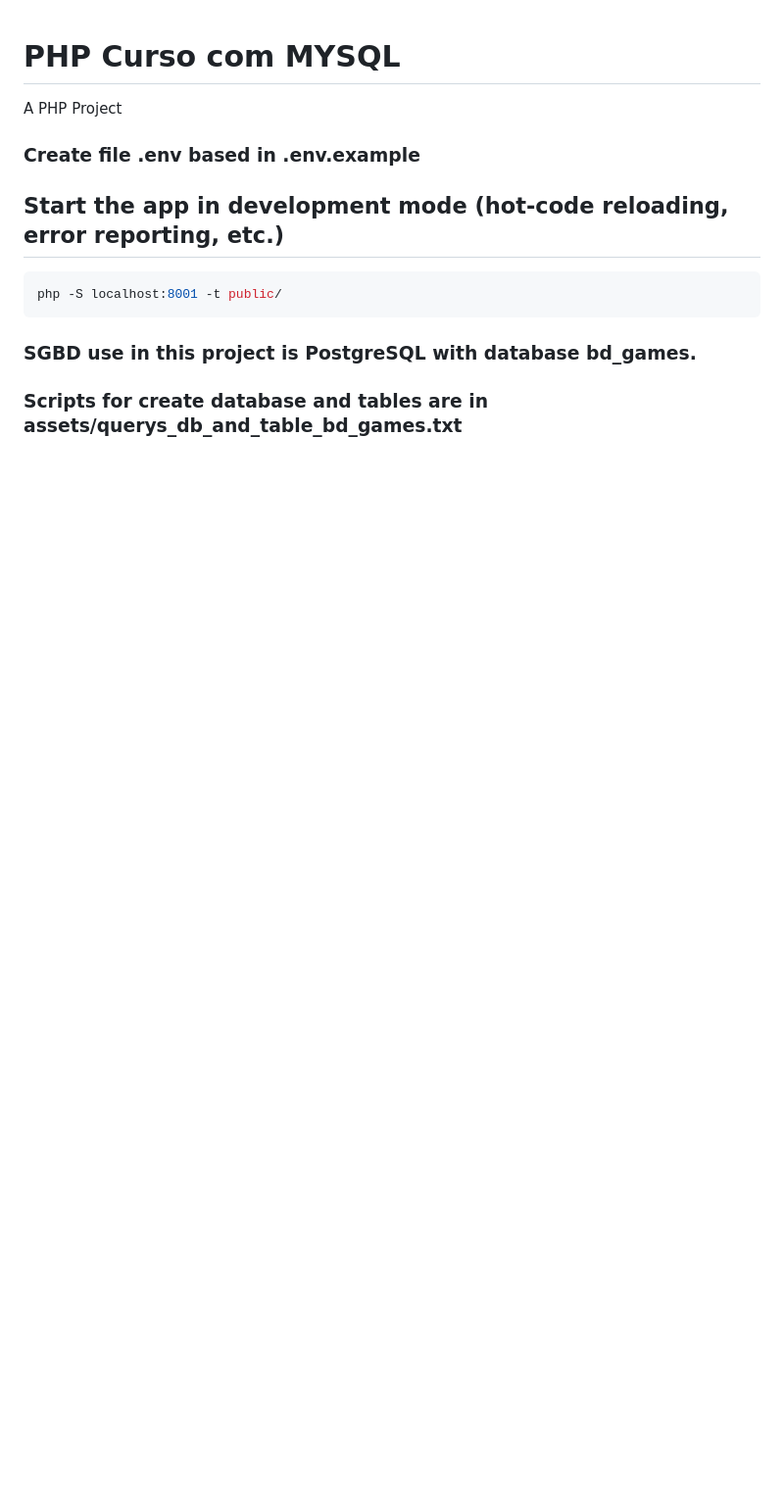
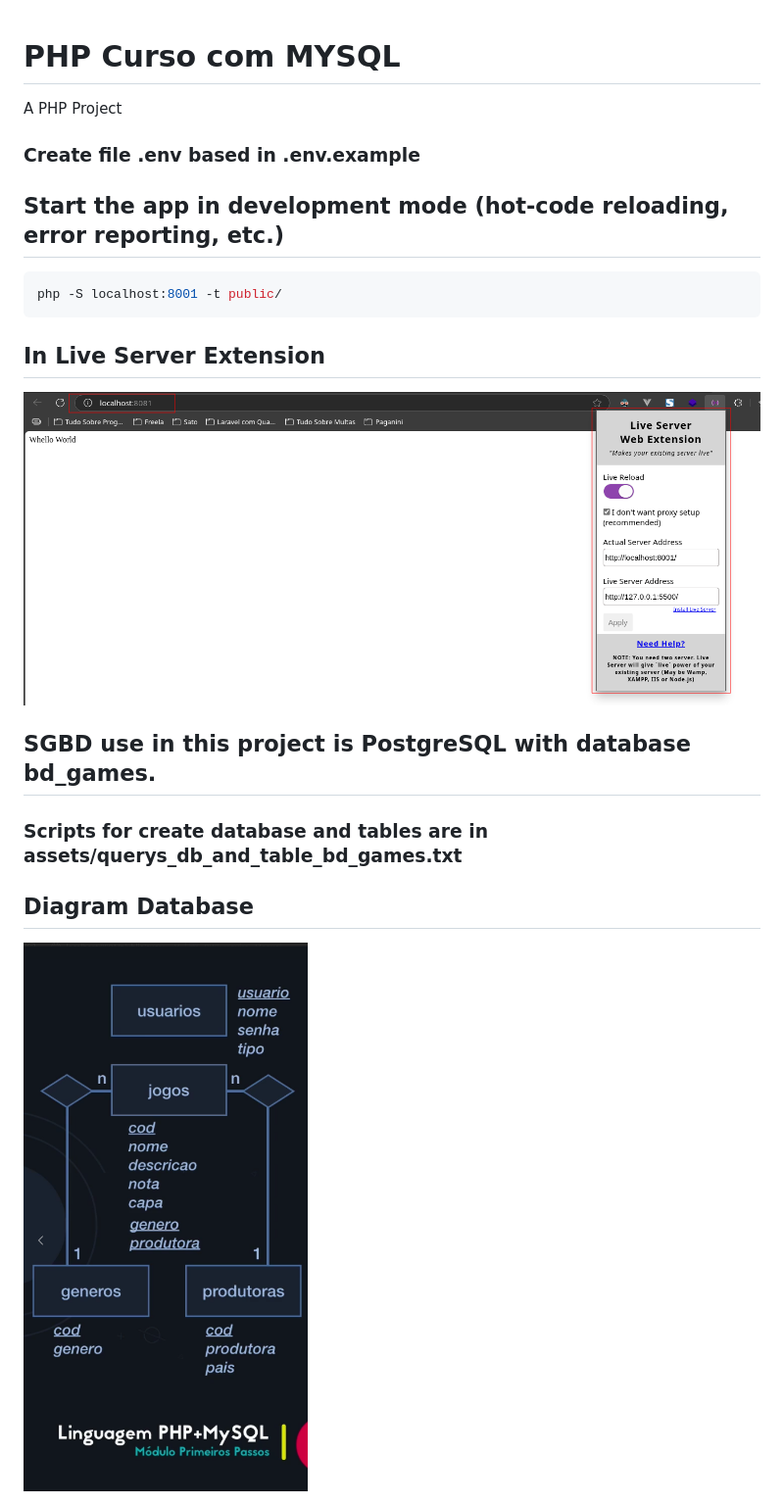
Before and after one commit to jose-rocha/curso_php_com_mysql, a Markdown page: README.md, the part around the change. Shown: that part at 98% size. Rendered like a GitHub page; pictures changed too: public/assets/images/example_live_server.png (added); blank space fills up the shorter version.

Commit message:
Movido os ativos para public

````diff
--- a/README.md
+++ b/README.md
@@ -16,5 +16,13 @@ composer install
 php -S localhost:8001 -t public/
 ```
 
-### SGBD use in this project is PostgreSQL with database bd_games.
+## In Live  Server Extension
+
+ <img src="./public/assets/images/example_live_server.png" />
+
+## SGBD use in this project is PostgreSQL with database bd_games.
 ### Scripts for create database and tables are in assets/querys_db_and_table_bd_games.txt
+
+## Diagram Database
+
+<img src="./public/assets/images/01_diagrama_bd_games.png" style="object-fit: contain; height: 35em; width: 100%" />
````
Also changed, not shown: public/assets/images/01_diagrama_bd_games.png (renamed from assets/01_diagrama_bd_games.png), 2 other files.
